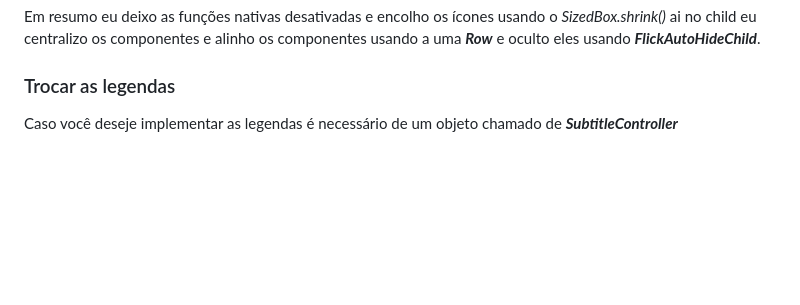
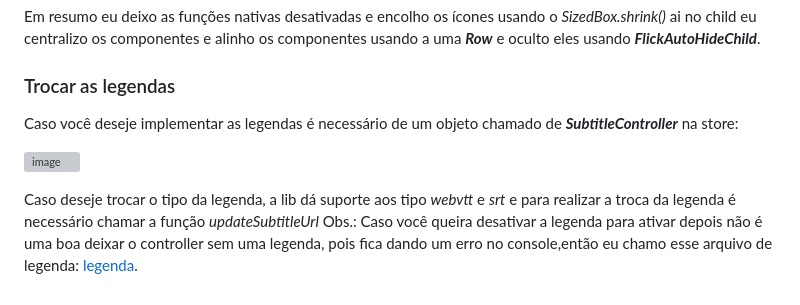
Before and after one commit to ItaloDias-stack/flutter-movie-player, a Markdown page: README.md, the part around the change. Rendered like a GitHub page; blank space fills up the shorter version; grey boxes are pictures that could not be loaded.

```diff
--- a/README.md
+++ b/README.md
@@ -41,4 +41,9 @@ Em resumo eu deixo as funções nativas desativadas e encolho os ícones usando
 
 ### Trocar as legendas
 
-Caso você deseje implementar as legendas é necessário de um objeto chamado de ***SubtitleController***
+Caso você deseje implementar as legendas é necessário de um objeto chamado de ***SubtitleController*** na store:
+
+![image](https://github.com/ItaloDias-stack/flutter-movie-player/assets/56097945/42d82d9b-d4a4-43a9-b9b3-9a1e5b57c0ea)
+
+Caso deseje trocar o tipo da legenda, a lib dá suporte aos tipo *webvtt* e *srt* e para realizar a troca da legenda é necessário chamar a função *updateSubtitleUrl*
+Obs.: Caso você queira desativar a legenda para ativar depois não é uma boa deixar o controller sem uma legenda, pois fica dando um erro no console,então eu chamo esse arquivo de legenda: [legenda](https://github.com/ItaloDias-stack/empty-subtitle/blob/main/empty-subtitle.srt?raw=true).
```
